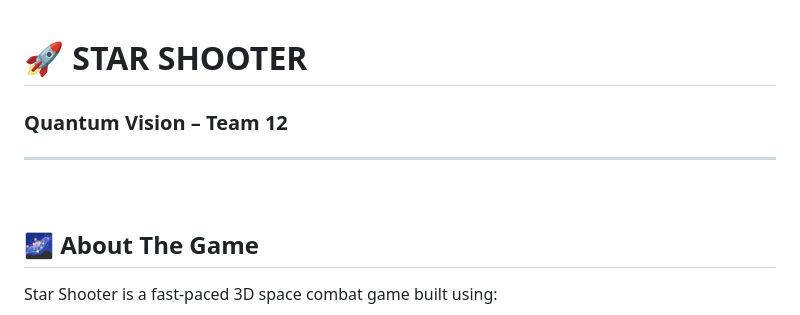
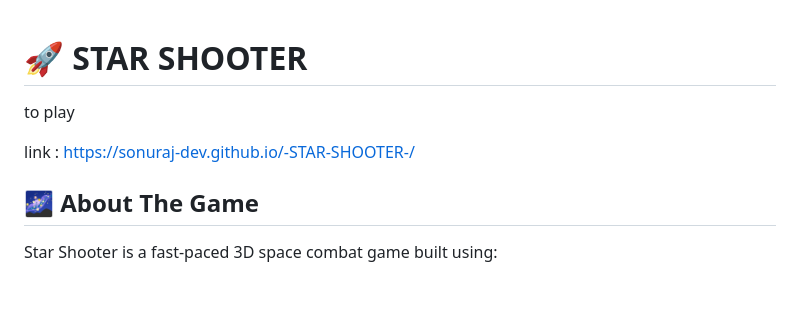
Before and after one commit to sonuraj-dev/-STAR-SHOOTER-, a Markdown page: readme.md, the part around the change. GitHub-like rendering; blank space fills up the shorter version.

Commit message:
Update to  deploy the game online
Added a link to play the game and updated the title.

```diff
--- a/readme.md
+++ b/readme.md
@@ -1,11 +1,13 @@
 # 🚀 STAR SHOOTER
-### Quantum Vision – Team 12
 
 
 
----
 
-<br>
+to play
+
+link : https://sonuraj-dev.github.io/-STAR-SHOOTER-/
+
+
 
 ## 🌌 About The Game
 
```
